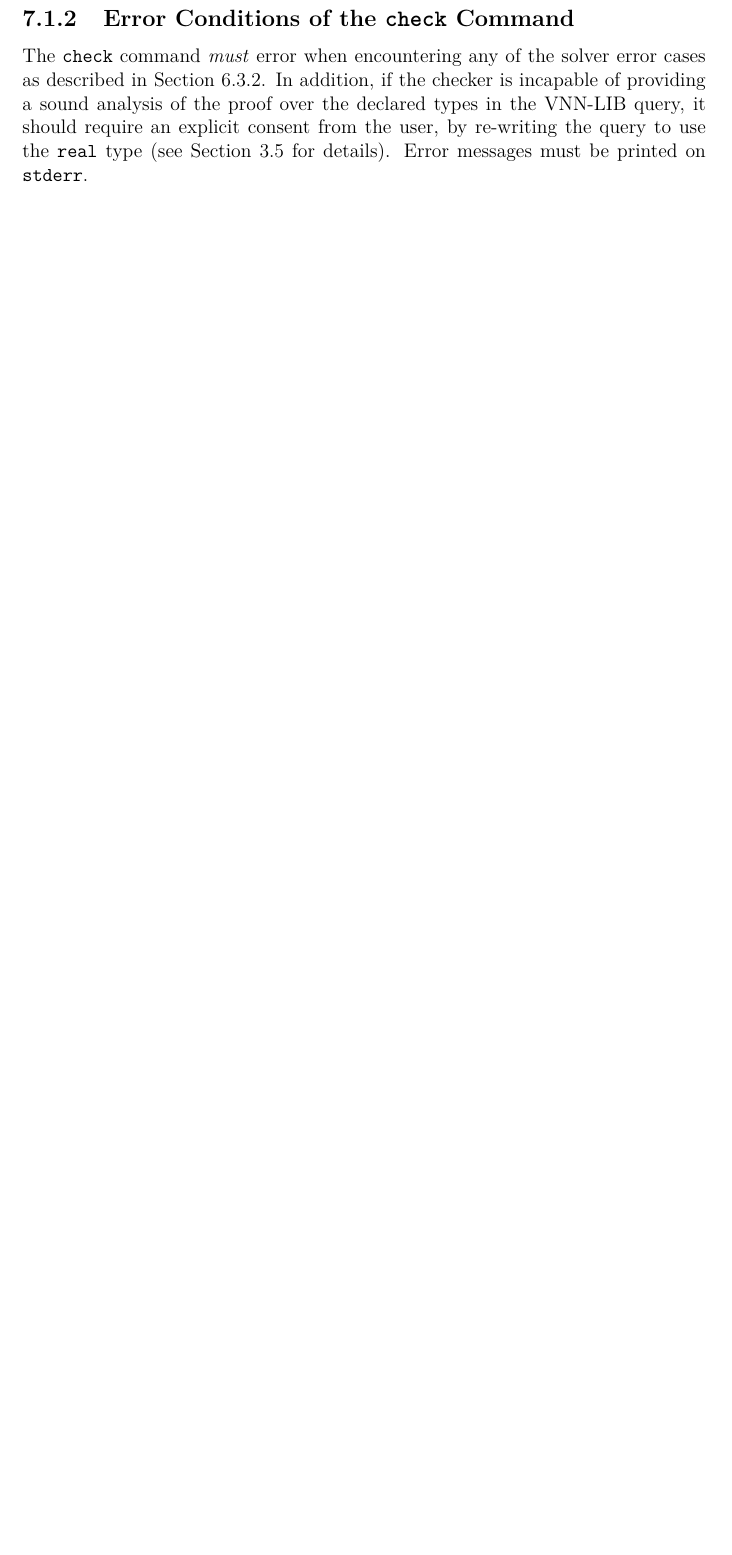
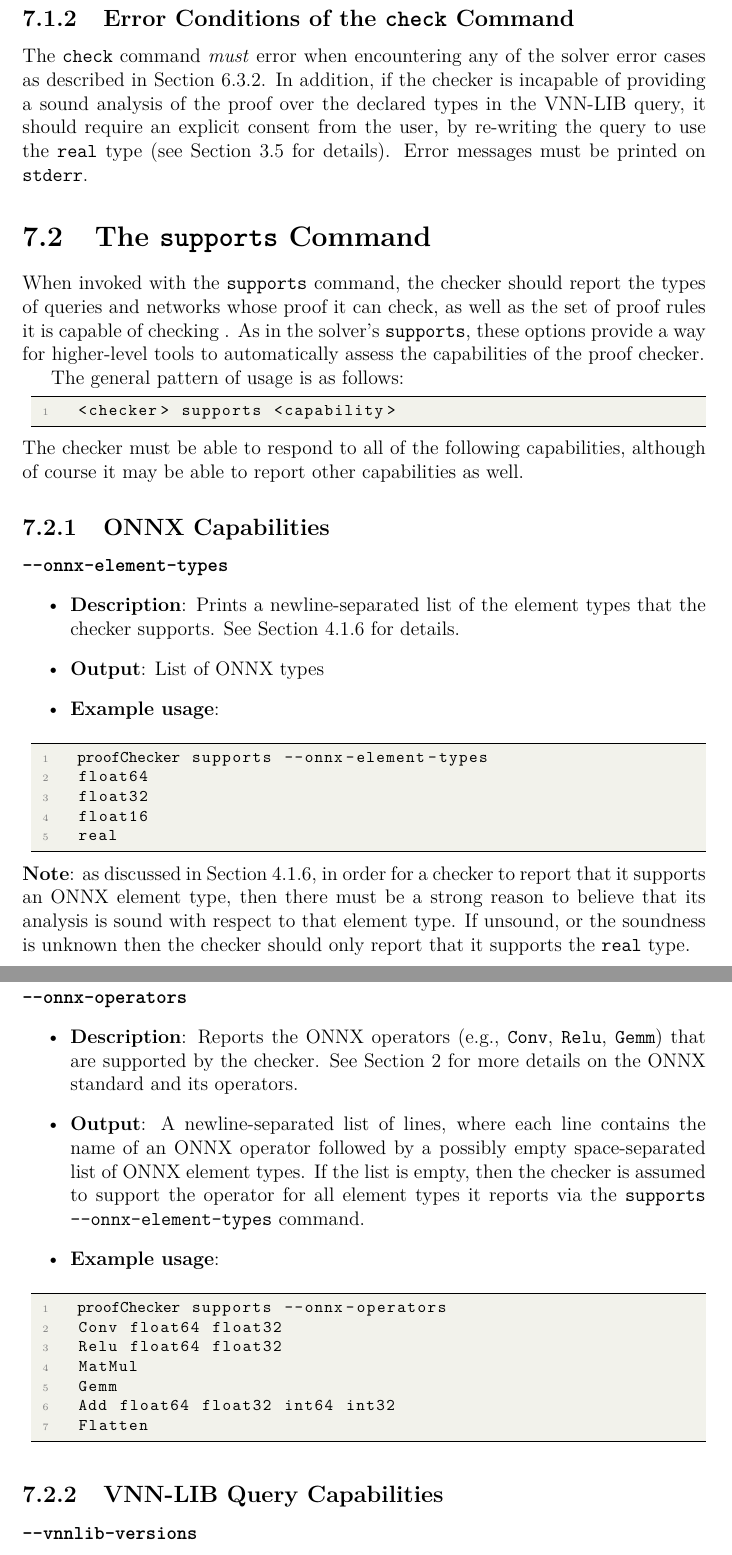
Before and after one commit to VNNLIB/VNNLIB-Standard, a LaTeX thesis (document/standard.tex, which reads document/chapters/cli_checker.tex): part of page 68 of 71 before the commit and two parts of pages 68 and 69 of 73 after it, the two joined at a grey line, cut so that both start at the same text, the shorter picture padded with empty space. Compiled offline with pdfLaTeX.

Commit message:
support command for proof checker

```diff
--- a/document/chapters/cli_checker.tex
+++ b/document/chapters/cli_checker.tex
@@ -37,3 +37,55 @@ In particular, a proof checker is required to be complete and thus, unlike a sol
 
 \subsection{Error Conditions of the \texttt{check} Command}
 The \texttt{check} command \emph{must} error when encountering any of the solver error cases as described in Section~\ref{sec:verify-command-errors}. In addition, if the checker is incapable of providing a sound analysis of the proof over the declared types in the \vnnlib{} query, it should require an explicit consent from the user, by re-writing the query to use the \inlinevnn{real} type (see Section~\ref{sec:real-queries} for details). Error messages must be printed on \texttt{stderr}.
+
+
+
+\section{The \texttt{supports} Command}
+
+When invoked with the \texttt{supports} command, the checker should report the types of queries and networks whose proof it can check, as well as the set of proof rules it is capable of checking
+. As in the solver's \texttt{supports}, these options provide a way for higher-level tools to automatically assess the capabilities of the proof checker.
+
+The general pattern of usage is as follows:
+\begin{lstlisting}[style=bash]
+	<checker> supports <capability>
+\end{lstlisting}
+The checker must be able to respond to all of the following capabilities, although of course it may be able to report other capabilities as well.
+
+\subsection{ONNX Capabilities}
+
+\clOutputOption
+{-{}-onnx-element-types}
+{Prints a newline-separated list of the element types that the checker supports. See Section~\ref{sec:element-types} for details.}
+{List of ONNX types}
+\begin{lstlisting}[style=bash]
+	%*\exampleChecker* supports --onnx-element-types
+	float64
+	float32
+	float16
+	real
+\end{lstlisting}
+\textbf{Note}: as discussed in Section~\ref{sec:element-types}, in order for a checker to report that it supports an ONNX element type, then there must be a strong reason to believe that its analysis is sound with respect to that element type. If unsound, or the soundness is unknown then the checker should only report that it supports the \texttt{real} type.
+
+\clOutputOption
+{-{}-onnx-operators}
+{Reports the ONNX operators (e.g., \texttt{Conv}, \texttt{Relu}, \texttt{Gemm}) that are supported by the checker. See Section~\ref{sec:models} for more details on the ONNX standard and its operators.
+}
+{A newline-separated list of lines, where each line contains the name of an ONNX operator followed by a possibly empty space-separated list of ONNX element types.  If the list is empty, then the checker is assumed to support the operator for all element types it reports via the \texttt{supports -{}-onnx-element-types} command.
+}
+\begin{lstlisting}[style=bash]
+	%*\exampleChecker* supports --onnx-operators
+	Conv float64 float32
+	Relu float64 float32
+	MatMul
+	Gemm
+	Add float64 float32 int64 int32
+	Flatten
+\end{lstlisting}
+
+
+\subsection{\vnnlib{} Query Capabilities}
+
+\clOutputOption
+{-{}-vnnlib-versions}
+{Prints a newline-separated pair of the minimum and maximum versions (inclusive) of \vnnlib{} that the checker supports.}
+{Two version strings}
--- a/document/standard.tex
+++ b/document/standard.tex
@@ -357,7 +357,7 @@
 }
 
 \newcommand{\exampleSolver}{checkNN}
-
+\newcommand{\exampleChecker}{proofChecker}
 %%%%%%%%%%%%
 % Metadata %
 %%%%%%%%%%%%
```
Also changed, not shown: document/chapters/cli_checker.tex (21 more changed lines).
